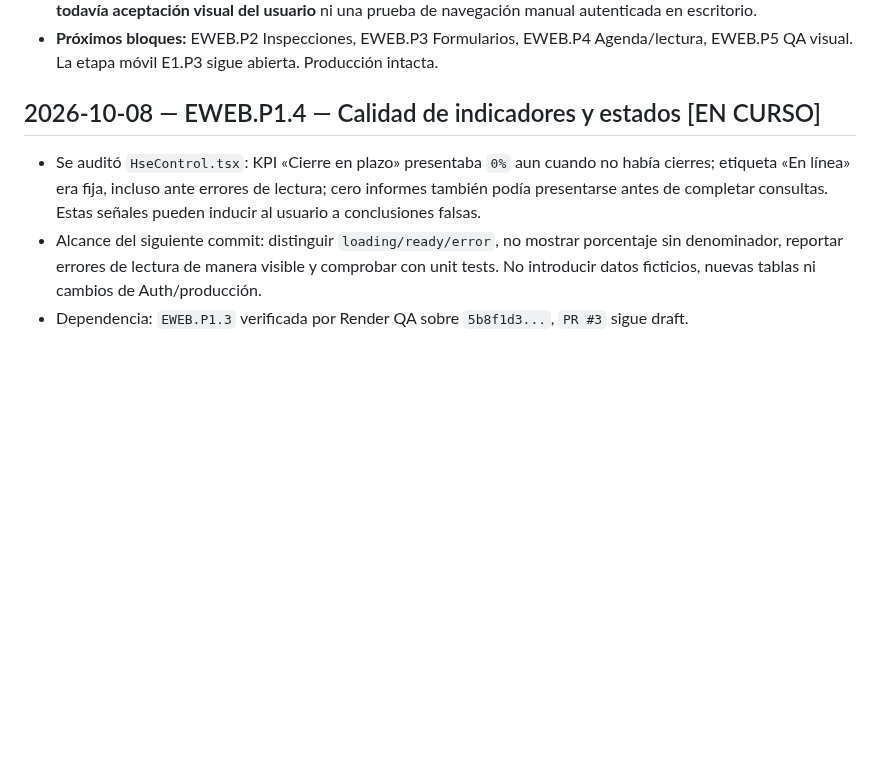
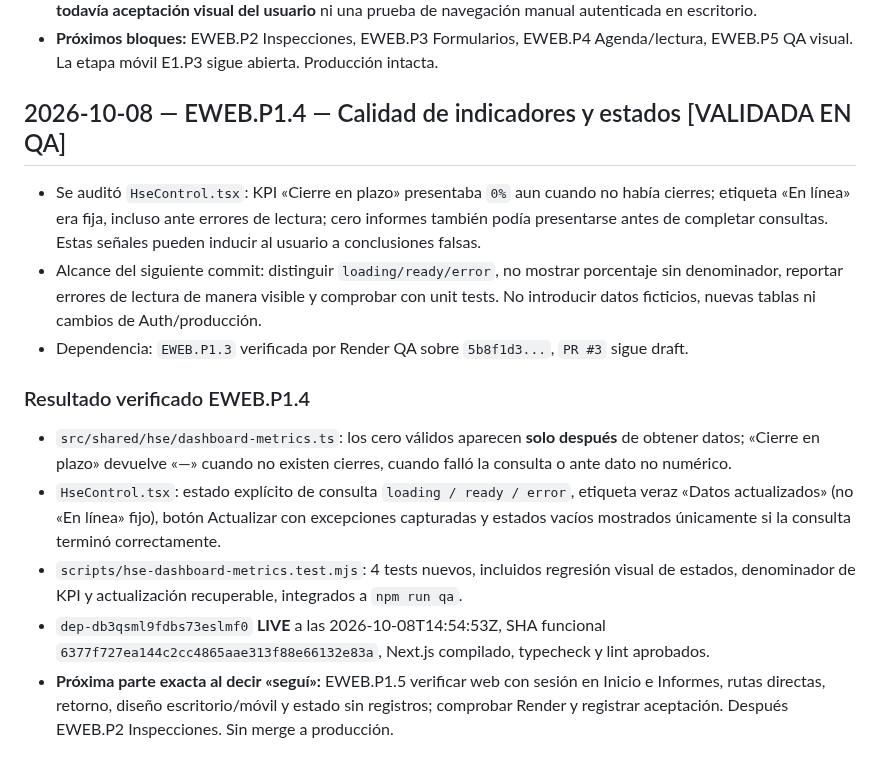
Before and after one commit to LordKurama01/informe360, a Markdown page: docs/bitacora/ESTADO.md, the part around the change. Drawn GitHub-style; blank space fills up the shorter version.

Commit message:
docs(hse EWEB.P1.4): record passing Render QA and next visual gate

```diff
--- a/docs/bitacora/ESTADO.md
+++ b/docs/bitacora/ESTADO.md
@@ -177,7 +177,15 @@ La E1 se ejecuta aisladamente en `feat/hse-e1-offline-resilience-2026-10-08` con
 - **URL para revisión:** https://informe360-hse-web-qa.onrender.com/app/hse/reports. Esta evidencia **no confirma todavía aceptación visual del usuario** ni una prueba de navegación manual autenticada en escritorio.
 - **Próximos bloques:** EWEB.P2 Inspecciones, EWEB.P3 Formularios, EWEB.P4 Agenda/lectura, EWEB.P5 QA visual. La etapa móvil E1.P3 sigue abierta. Producción intacta.
 
-## 2026-10-08 — EWEB.P1.4 — Calidad de indicadores y estados [EN CURSO]
+## 2026-10-08 — EWEB.P1.4 — Calidad de indicadores y estados [VALIDADA EN QA]
 - Se auditó `HseControl.tsx`: KPI «Cierre en plazo» presentaba `0%` aun cuando no había cierres; etiqueta «En línea» era fija, incluso ante errores de lectura; cero informes también podía presentarse antes de completar consultas. Estas señales pueden inducir al usuario a conclusiones falsas.
 - Alcance del siguiente commit: distinguir `loading/ready/error`, no mostrar porcentaje sin denominador, reportar errores de lectura de manera visible y comprobar con unit tests. No introducir datos ficticios, nuevas tablas ni cambios de Auth/producción.
 - Dependencia: `EWEB.P1.3` verificada por Render QA sobre `5b8f1d3...`, `PR #3` sigue draft.
+
+
+### Resultado verificado EWEB.P1.4
+- `src/shared/hse/dashboard-metrics.ts`: los cero válidos aparecen **solo después** de obtener datos; «Cierre en plazo» devuelve «—» cuando no existen cierres, cuando falló la consulta o ante dato no numérico.
+- `HseControl.tsx`: estado explícito de consulta `loading / ready / error`, etiqueta veraz «Datos actualizados» (no «En línea» fijo), botón Actualizar con excepciones capturadas y estados vacíos mostrados únicamente si la consulta terminó correctamente.
+- `scripts/hse-dashboard-metrics.test.mjs`: 4 tests nuevos, incluidos regresión visual de estados, denominador de KPI y actualización recuperable, integrados a `npm run qa`.
+- `dep-db3qsml9fdbs73eslmf0` **LIVE** a las 2026-10-08T14:54:53Z, SHA funcional `6377f727ea144c2cc4865aae313f88e66132e83a`, Next.js compilado, typecheck y lint aprobados.
+- **Próxima parte exacta al decir «seguí»:** EWEB.P1.5 verificar web con sesión en Inicio e Informes, rutas directas, retorno, diseño escritorio/móvil y estado sin registros; comprobar Render y registrar aceptación. Después EWEB.P2 Inspecciones. Sin merge a producción.
```
